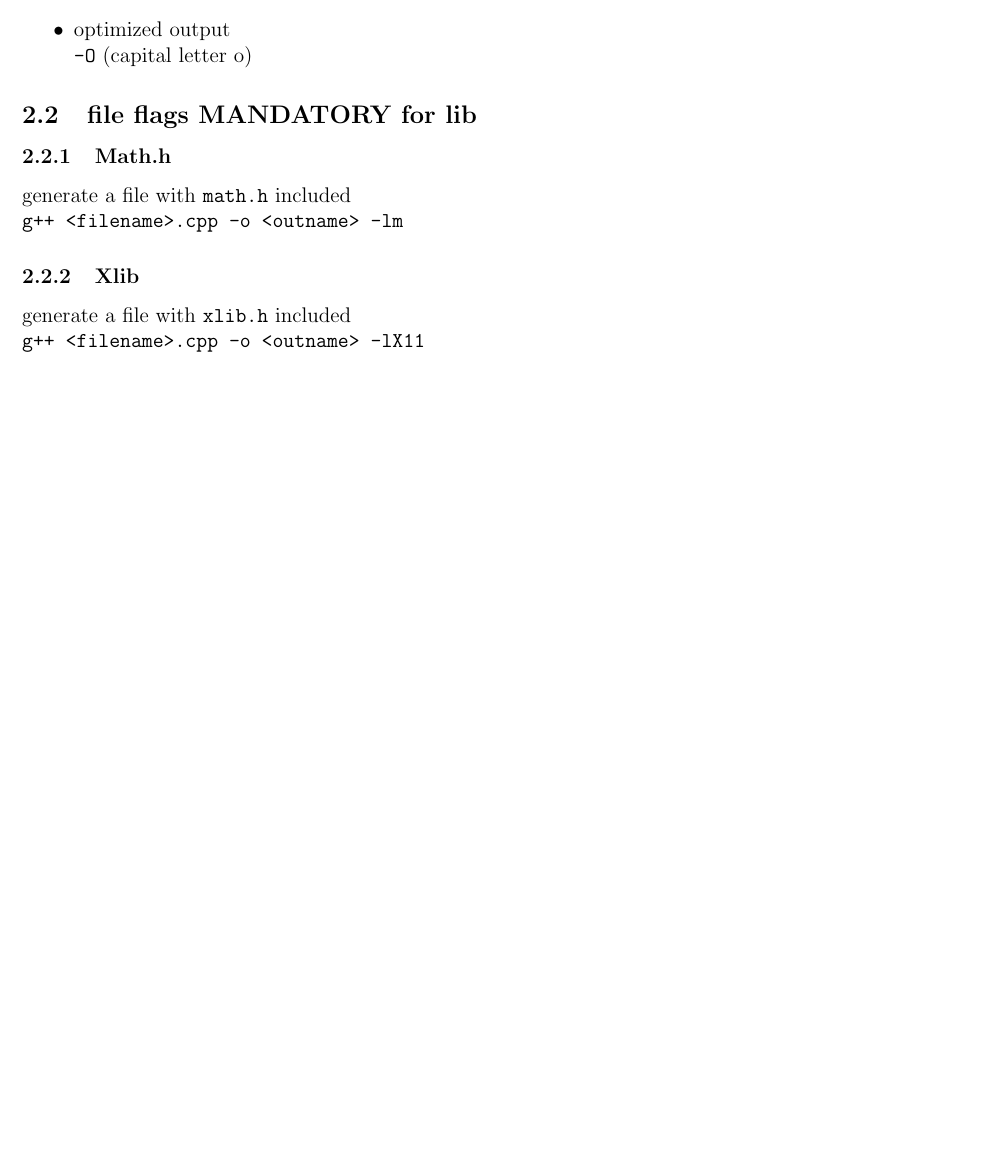
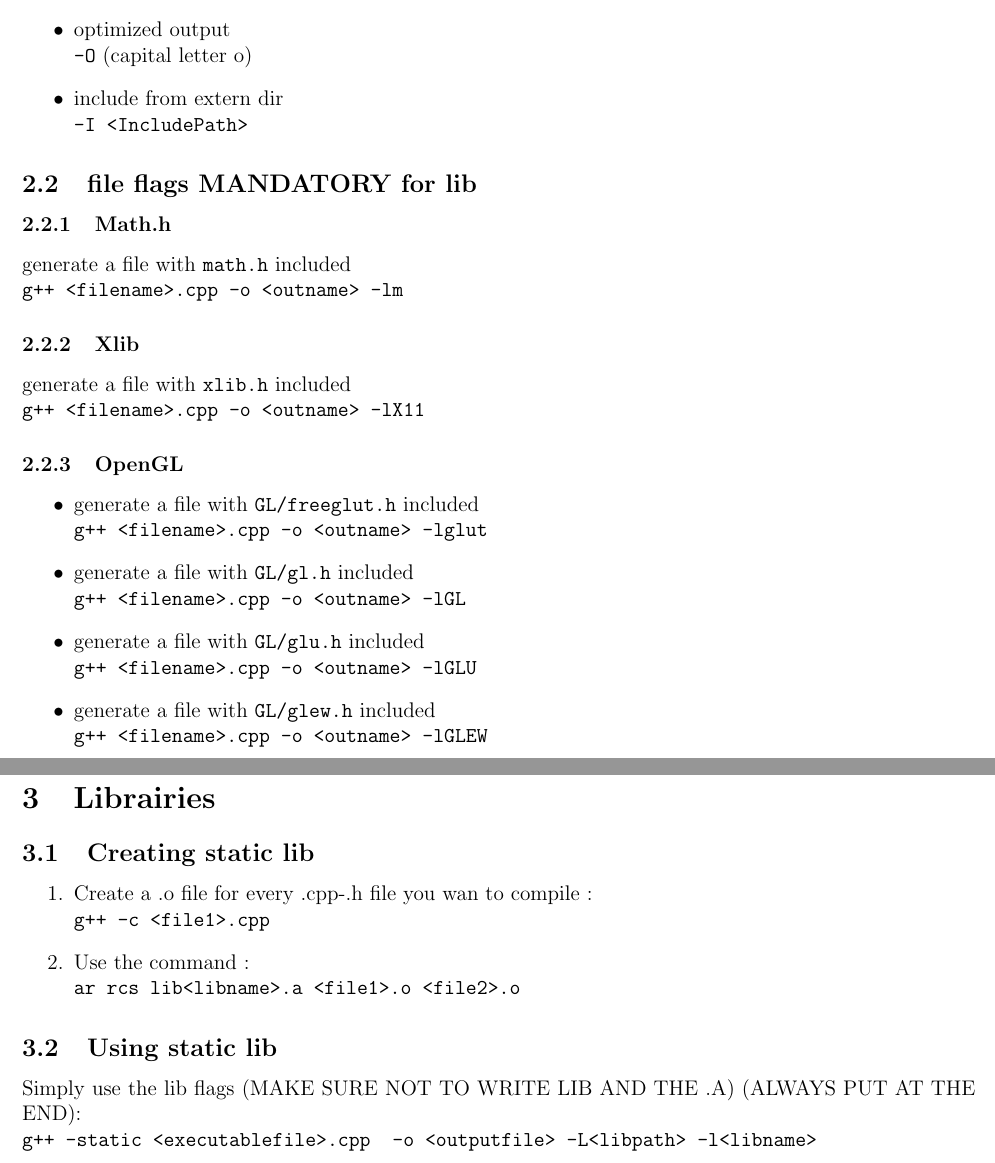
Before and after one commit to 34yu34/documentation, a LaTeX document (gcc.tex): part of page 3 of 3 before the commit and two parts of pages 3 and 4 of 4 after it, the two joined at a grey line, cut so that both start at the same text, the shorter picture padded with empty space. Compiled offline with pdfLaTeX.

Commit message:
add static lib to doc gcc

```diff
--- a/gcc.tex
+++ b/gcc.tex
@@ -37,10 +39,35 @@
 	\item generate more warning trough compiling \\ \verb|-Wall|
 	\item let you use gdb \\ \verb|-g|
 	\item optimized output \\ \verb|-O| (capital letter o)
+	\item include from extern dir \\ \verb|-I <IncludePath>|
 \end{itemize}
 \subsection{file flags MANDATORY for lib}
 \subsubsection{Math.h}
 generate a file with \verb|math.h| included \\ \verb|g++ <filename>.cpp -o <outname> -lm|
 \subsubsection{Xlib}
 generate a file with \verb|xlib.h| included \\ \verb|g++ <filename>.cpp -o <outname> -lX11|
+\subsubsection{OpenGL}
+\begin{itemize}
+	\item generate a file with \verb|GL/freeglut.h| included \\ \verb|g++ <filename>.cpp -o <outname> -lglut|
+	\item generate a file with \verb|GL/gl.h| included \\ \verb|g++ <filename>.cpp -o <outname> -lGL|
+	\item generate a file with \verb|GL/glu.h| included \\ \verb|g++ <filename>.cpp -o <outname> -lGLU|
+	\item generate a file with \verb|GL/glew.h| included \\ \verb|g++ <filename>.cpp -o <outname> -lGLEW|
+\end{itemize}
+
+
+\newpage
+\section{Librairies}
+\subsection{Creating static lib}
+\begin{enumerate}
+	\item Create a .o file for every .cpp-.h file you wan to compile : \\
+	      \verb|g++ -c <file1>.cpp
+	\item Use the command :\\
+	      \verb|ar rcs lib<libname>.a <file1>.o <file2>.o|
+\end{enumerate}
+\subsection{Using static lib}
+Simply use the lib flags (MAKE SURE NOT TO WRITE LIB AND THE .A) (ALWAYS PUT AT THE END):\\
+\verb|g++ -static <executablefile>.cpp  -o <outputfile> -L<libpath> -l<libname>|
+
+
+
 \end{document}
```
Also changed, not shown: gcc.tex (2 more changed lines).
